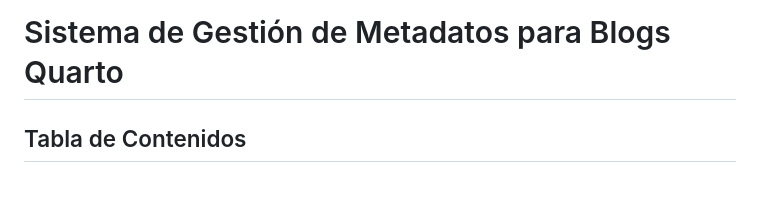
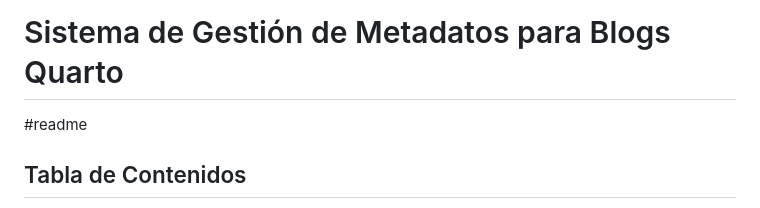
Before and after one commit to achalmed/scripts_for_quarto, a Markdown page: script_metadata_manager/README.md, the part around the change. Rendered like a GitHub page.

```diff
--- a/script_metadata_manager/README.md
+++ b/script_metadata_manager/README.md
@@ -1,5 +1,5 @@
 # Sistema de Gestión de Metadatos para Blogs Quarto
-
+#readme
 ## Tabla de Contenidos
 
 1. [Descripción General](#-descripción-general)
```
Also changed, not shown: script_blogs_manager/README.md (+1 -1 lines), script_generador_publicacion_similar/README.md (+1 -0 lines).
